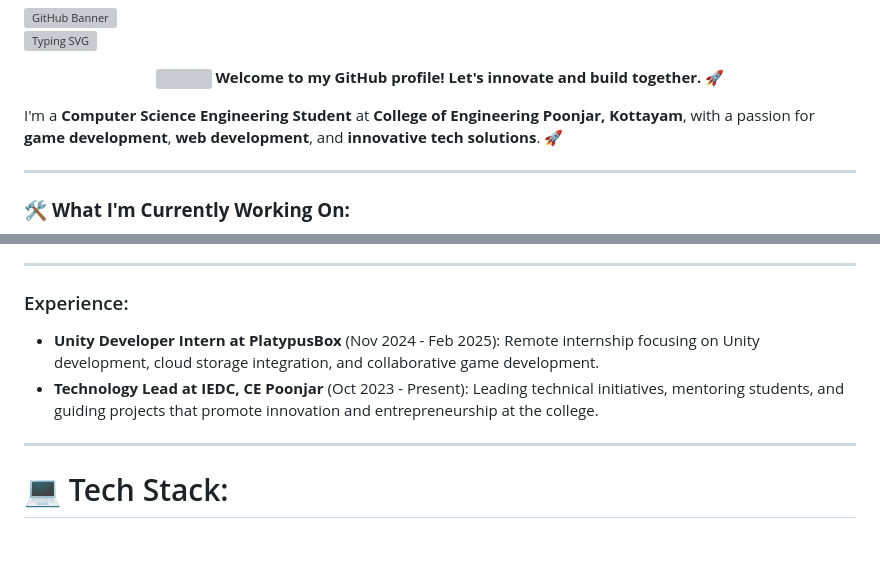
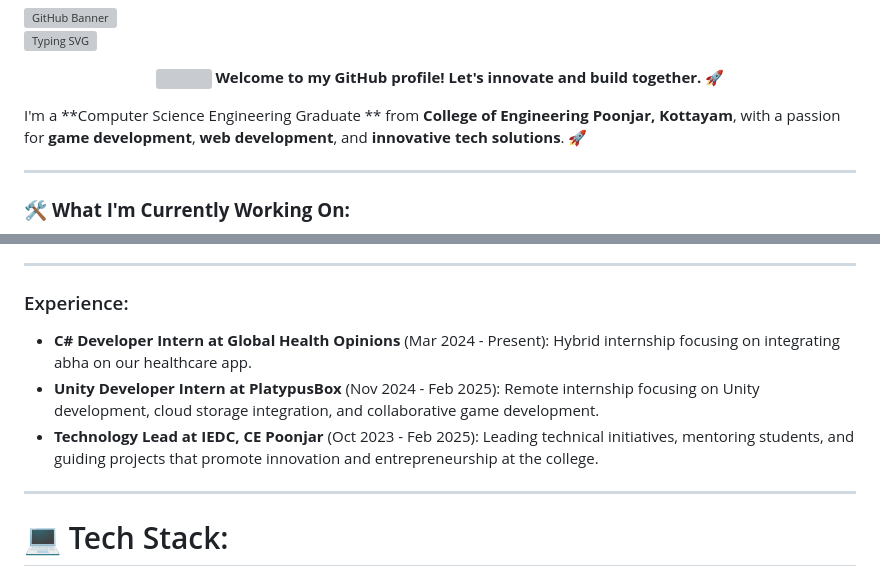
Before and after one commit to haveyoumetmiz/haveyoumetmiz, a Markdown page: README.md, 2 parts joined by grey strips. Rendered like a GitHub page; blank space fills up the shorter version; grey boxes are pictures that could not be loaded.

```diff
--- a/README.md
+++ b/README.md
@@ -7,7 +7,7 @@
   <strong>Welcome to my GitHub profile! Let's innovate and build together. 🚀</strong>
 </p>
 
-I'm a **Computer Science Engineering Student** at **College of Engineering Poonjar, Kottayam**, with a passion for **game development**, **web development**, and **innovative tech solutions**. 🚀
+I'm a **Computer Science Engineering Graduate ** from **College of Engineering Poonjar, Kottayam**, with a passion for **game development**, **web development**, and **innovative tech solutions**. 🚀
 
 ---
 
@@ -22,8 +22,9 @@ I'm a **Computer Science Engineering Student** at **College of Engineering Poonj
 ---
 
 ### Experience:
+- **C# Developer Intern at Global Health Opinions** (Mar 2024 - Present): Hybrid internship focusing on integrating abha on our healthcare app.
 - **Unity Developer Intern at PlatypusBox** (Nov 2024 - Feb 2025): Remote internship focusing on Unity development, cloud storage integration, and collaborative game development.
-- **Technology Lead at IEDC, CE Poonjar** (Oct 2023 - Present): Leading technical initiatives, mentoring students, and guiding projects that promote innovation and entrepreneurship at the college.
+- **Technology Lead at IEDC, CE Poonjar** (Oct 2023 - Feb 2025): Leading technical initiatives, mentoring students, and guiding projects that promote innovation and entrepreneurship at the college.
 
 ---
 
```
